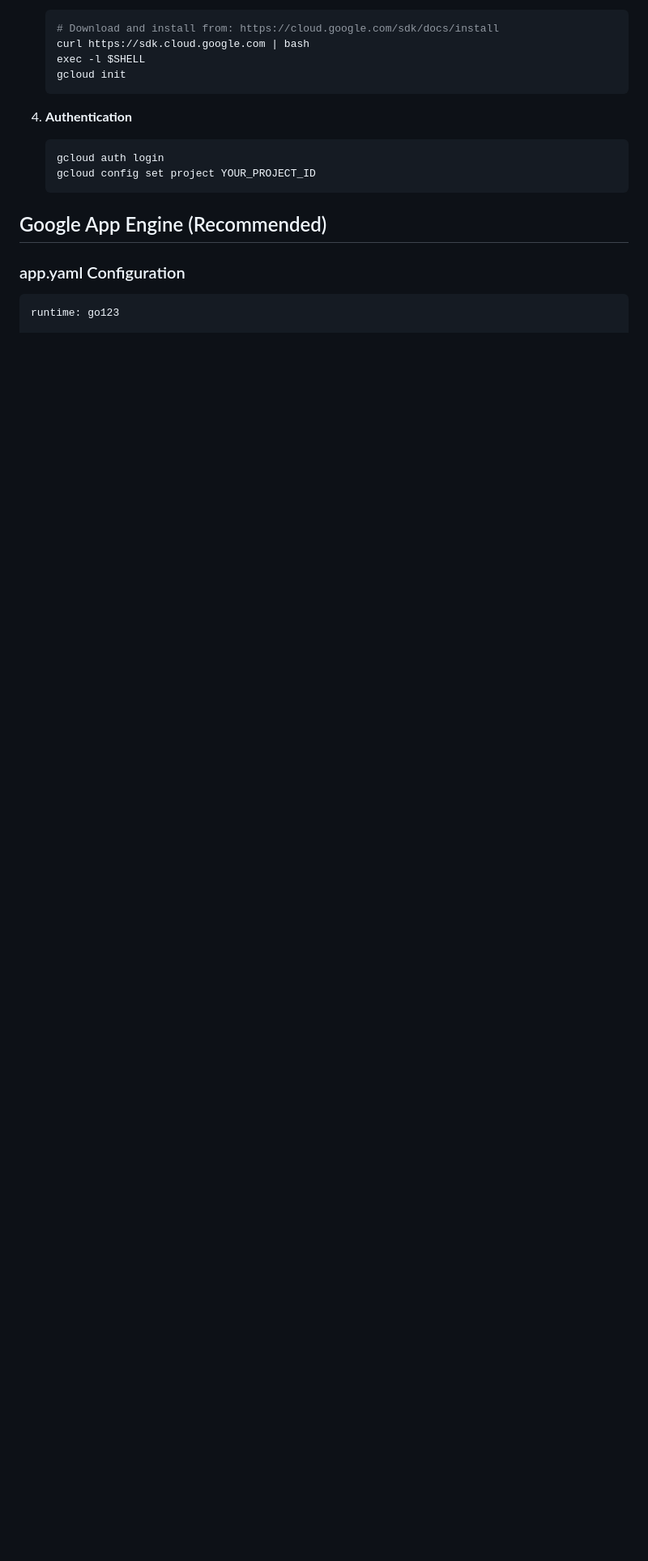
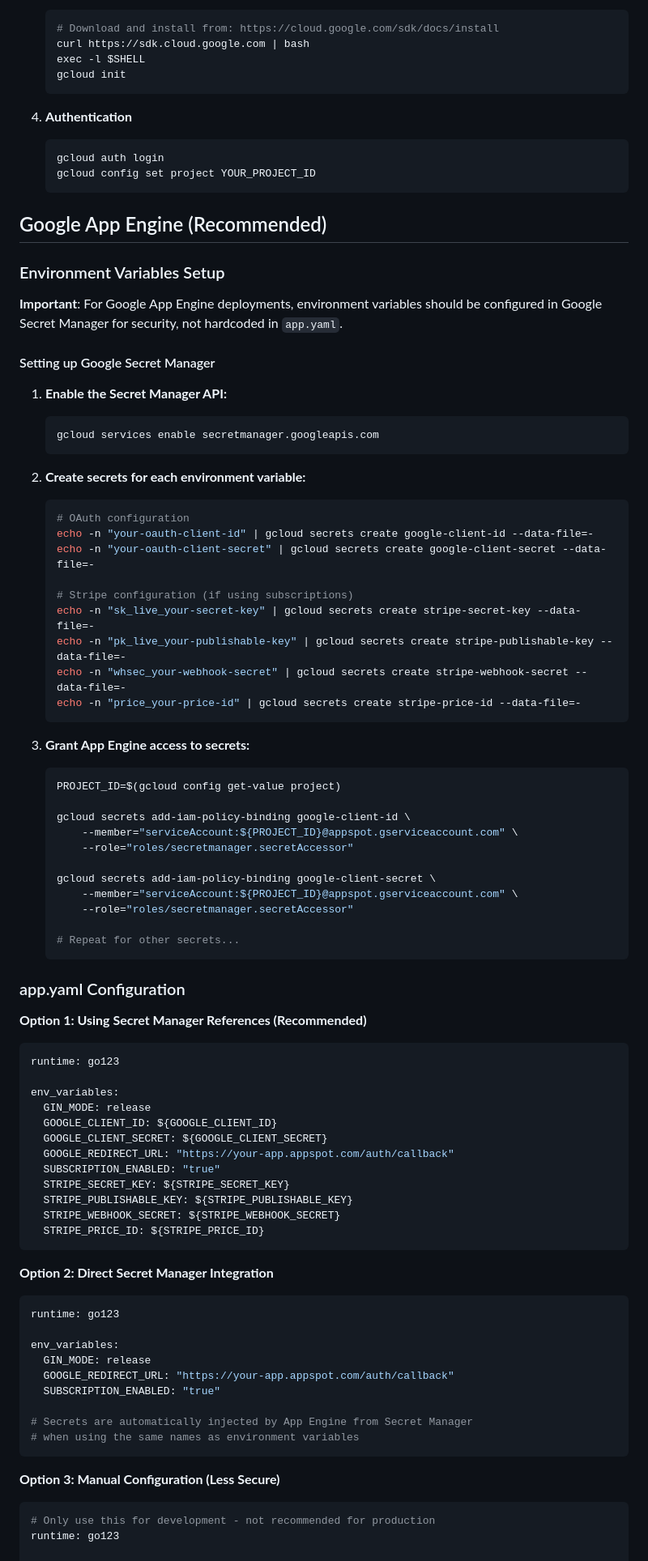
Before and after one commit to jeffreyp/goread2, a Markdown page: docs/deployment.md, the part around one of its changes. Shown at 81% size. GitHub-like rendering; blank space fills up the shorter version.

````diff
--- a/docs/deployment.md
+++ b/docs/deployment.md
@@ -49,9 +49,79 @@ All deployment methods require:
 
 ## Google App Engine (Recommended)
 
+### Environment Variables Setup
+
+**Important**: For Google App Engine deployments, environment variables should be configured in Google Secret Manager for security, not hardcoded in `app.yaml`.
+
+#### Setting up Google Secret Manager
+
+1. **Enable the Secret Manager API:**
+   ```bash
+   gcloud services enable secretmanager.googleapis.com
+   ```
+
+2. **Create secrets for each environment variable:**
+   ```bash
+   # OAuth configuration
+   echo -n "your-oauth-client-id" | gcloud secrets create google-client-id --data-file=-
+   echo -n "your-oauth-client-secret" | gcloud secrets create google-client-secret --data-file=-
+
+   # Stripe configuration (if using subscriptions)
+   echo -n "sk_live_your-secret-key" | gcloud secrets create stripe-secret-key --data-file=-
+   echo -n "pk_live_your-publishable-key" | gcloud secrets create stripe-publishable-key --data-file=-
+   echo -n "whsec_your-webhook-secret" | gcloud secrets create stripe-webhook-secret --data-file=-
+   echo -n "price_your-price-id" | gcloud secrets create stripe-price-id --data-file=-
+   ```
+
+3. **Grant App Engine access to secrets:**
+   ```bash
+   PROJECT_ID=$(gcloud config get-value project)
+
+   gcloud secrets add-iam-policy-binding google-client-id \
+       --member="serviceAccount:${PROJECT_ID}@appspot.gserviceaccount.com" \
+       --role="roles/secretmanager.secretAccessor"
+
+   gcloud secrets add-iam-policy-binding google-client-secret \
+       --member="serviceAccount:${PROJECT_ID}@appspot.gserviceaccount.com" \
+       --role="roles/secretmanager.secretAccessor"
+
+   # Repeat for other secrets...
+   ```
+
 ### app.yaml Configuration
 
+**Option 1: Using Secret Manager References (Recommended)**
 ```yaml
+runtime: go123
+
+env_variables:
+  GIN_MODE: release
+  GOOGLE_CLIENT_ID: ${GOOGLE_CLIENT_ID}
+  GOOGLE_CLIENT_SECRET: ${GOOGLE_CLIENT_SECRET}
+  GOOGLE_REDIRECT_URL: "https://your-app.appspot.com/auth/callback"
+  SUBSCRIPTION_ENABLED: "true"
+  STRIPE_SECRET_KEY: ${STRIPE_SECRET_KEY}
+  STRIPE_PUBLISHABLE_KEY: ${STRIPE_PUBLISHABLE_KEY}
+  STRIPE_WEBHOOK_SECRET: ${STRIPE_WEBHOOK_SECRET}
+  STRIPE_PRICE_ID: ${STRIPE_PRICE_ID}
+```
+
+**Option 2: Direct Secret Manager Integration**
+```yaml
+runtime: go123
+
+env_variables:
+  GIN_MODE: release
+  GOOGLE_REDIRECT_URL: "https://your-app.appspot.com/auth/callback"
+  SUBSCRIPTION_ENABLED: "true"
+
+# Secrets are automatically injected by App Engine from Secret Manager
+# when using the same names as environment variables
+```
+
+**Option 3: Manual Configuration (Less Secure)**
+```yaml
+# Only use this for development - not recommended for production
 runtime: go123
 
 env_variables:
````
Also changed, not shown: other parts of docs/deployment.md (+36 -5 lines), README.md (+1 -1 lines).
